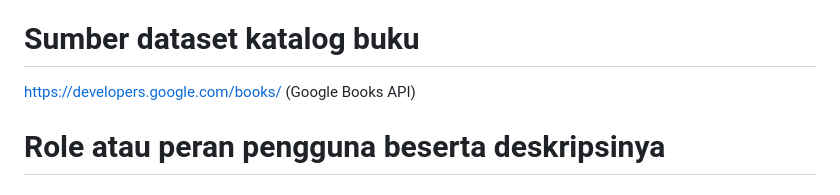
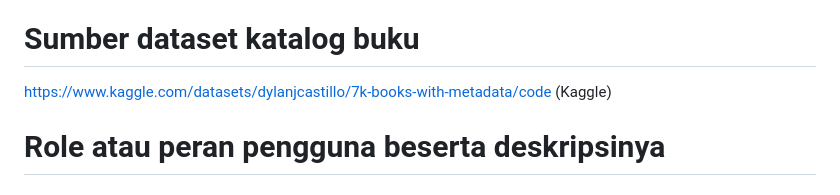
Before and after one commit to Hafizmuh18/Bookify, a Markdown page: README.md, the part around the change. Rendered like a GitHub page.

```diff
--- a/README.md
+++ b/README.md
@@ -44,7 +44,7 @@ Media untuk berdonasi buku yang disalurkan ke sekolah dsb.
 Filter informasi data buku yg "akan dibaca" oleh user.
 
 # **Sumber dataset katalog buku**
-https://developers.google.com/books/ (Google Books API)
+https://www.kaggle.com/datasets/dylanjcastillo/7k-books-with-metadata/code (Kaggle)
 
 # **Role atau peran pengguna beserta deskripsinya**
 
```
